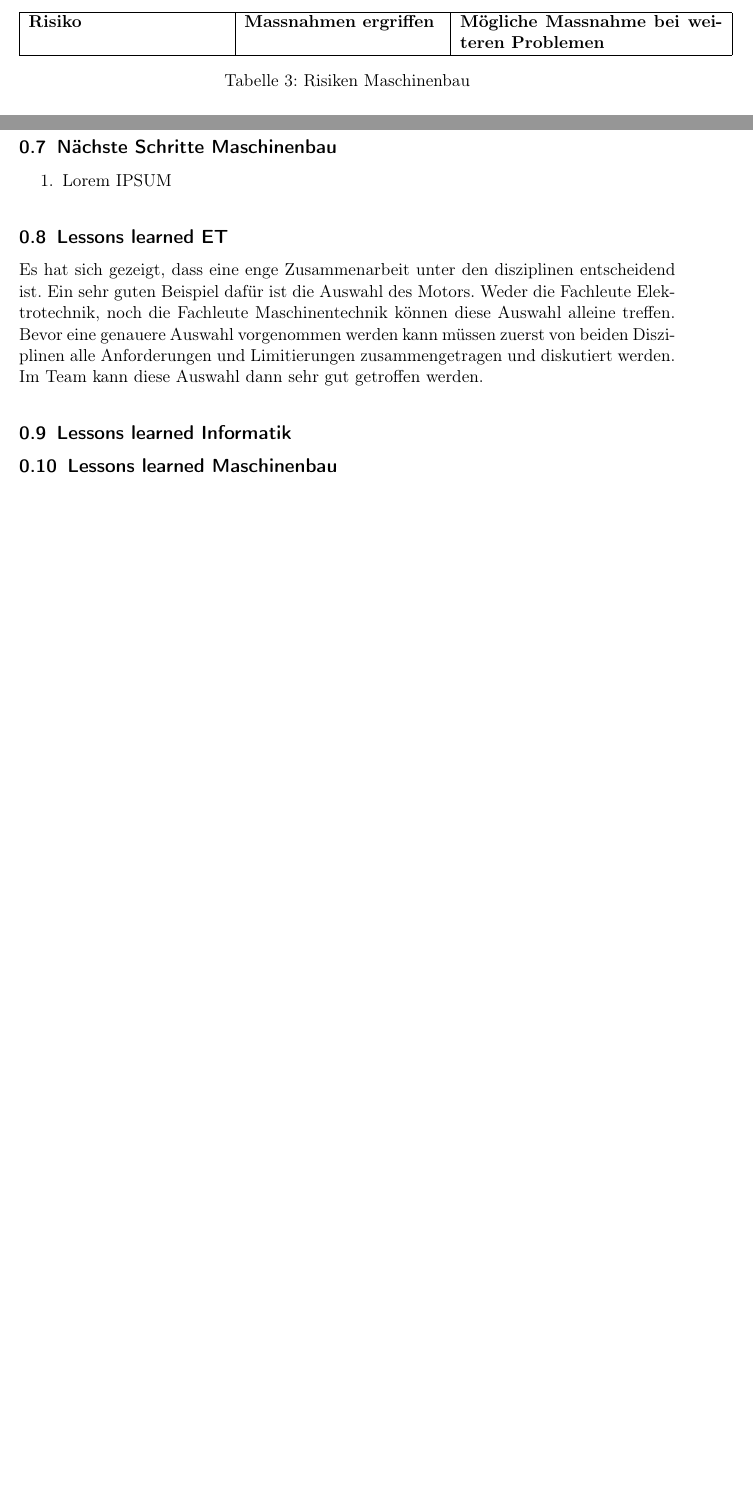
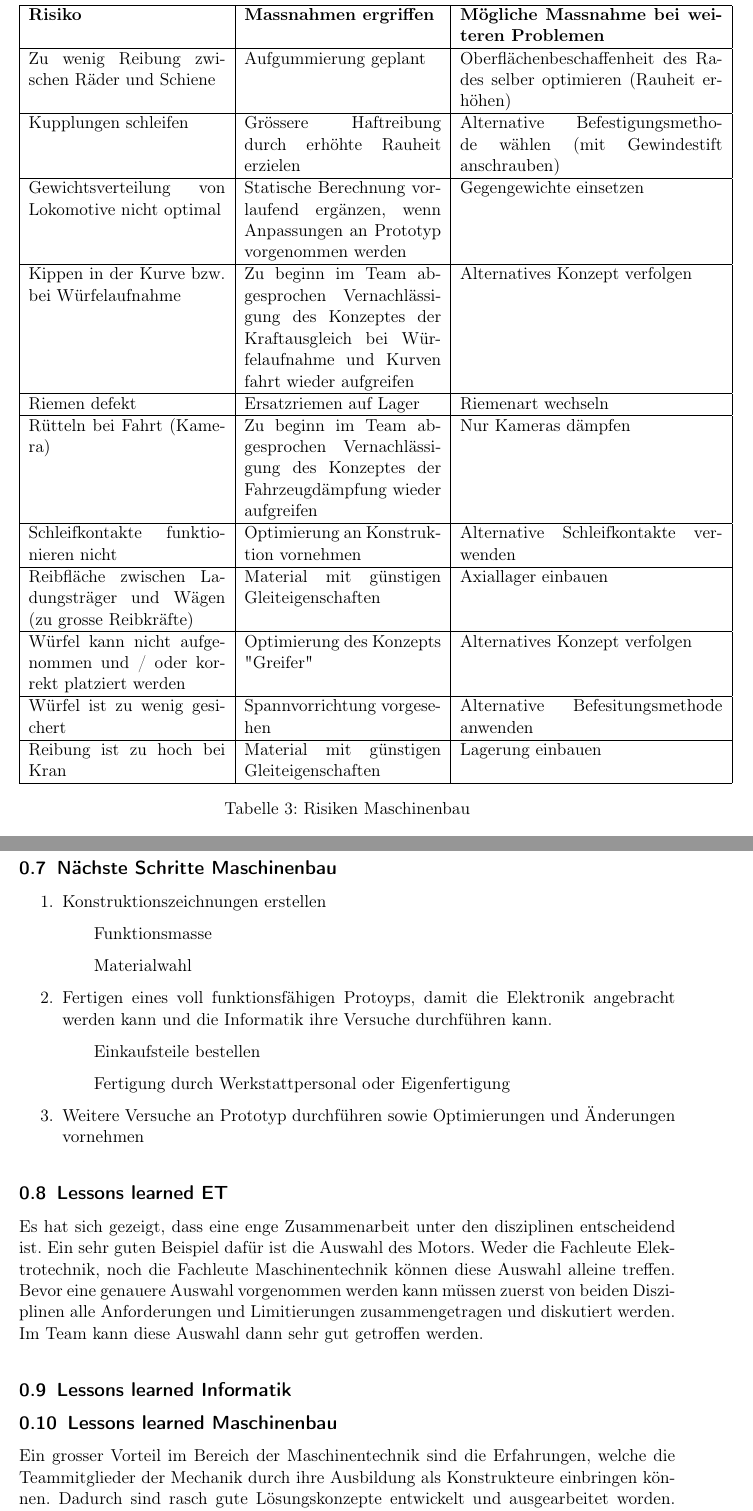
Before and after one commit to Inux/pren, a LaTeX document (docu/sections/05_Schlussdiskussion/schlussdiskussion.tex): two parts of pages 1 and 2 of 2 before the commit and two parts of pages 2 and 3 of 3 after it, joined at a grey line, cut so that both start at the same text, the shorter picture padded with empty space. Compiled offline with pdfLaTeX.

Commit message:
Schlussdiskussion_MT erstellt

```diff
--- a/docu/sections/05_Schlussdiskussion/schlussdiskussion.tex
+++ b/docu/sections/05_Schlussdiskussion/schlussdiskussion.tex
@@ -36,7 +36,18 @@
     \begin{table}[H]
         \begin{tabular}{|p{0.3\textwidth}|p{0.3\textwidth}|p{0.4\textwidth}|}
         \hline
-        \textbf{Risiko}                                            & \textbf{Massnahmen ergriffen}                                                                         & \textbf{Mögliche Massnahme bei weiteren Problemen} \\ \hline
+        \textbf{Risiko}   & \textbf{Massnahmen ergriffen}                                                                                   & \textbf{Mögliche Massnahme bei weiteren Problemen} \\ \hline
+        Zu wenig Reibung zwischen Räder und Schiene & Aufgummierung geplant & Oberflächenbeschaffenheit des Rades selber optimieren (Rauheit erhöhen) \\ \hline
+        Kupplungen schleifen & Grössere Haftreibung durch erhöhte Rauheit erzielen & Alternative Befestigungsmethode wählen (mit Gewindestift anschrauben) \\ \hline
+        Gewichtsverteilung von Lokomotive nicht optimal & Statische Berechnung vorlaufend ergänzen, wenn Anpassungen an Prototyp vorgenommen werden & Gegengewichte einsetzen \\ \hline
+        Kippen in der Kurve bzw. bei Würfelaufnahme & Zu beginn im Team abgesprochen Vernachlässigung des Konzeptes der Kraftausgleich bei Würfelaufnahme und Kurven fahrt wieder aufgreifen & Alternatives Konzept verfolgen \\ \hline
+        Riemen defekt & Ersatzriemen auf Lager & Riemenart wechseln \\ \hline
+        Rütteln bei Fahrt (Kamera) & Zu beginn im Team abgesprochen Vernachlässigung des Konzeptes der Fahrzeugdämpfung wieder aufgreifen & Nur Kameras dämpfen \\ \hline
+        Schleifkontakte funktionieren nicht & Optimierung an Konstruktion vornehmen & Alternative Schleifkontakte verwenden \\ \hline
+        Reibfläche zwischen Ladungsträger und Wägen (zu grosse Reibkräfte) & Material mit günstigen Gleiteigenschaften &  Axiallager einbauen\\ \hline
+        Würfel kann nicht aufgenommen und / oder korrekt platziert werden & Optimierung des Konzepts "Greifer" &  Alternatives Konzept verfolgen\\ \hline
+        Würfel ist zu wenig gesichert & Spannvorrichtung vorgesehen &  Alternative Befesitungsmethode anwenden\\ \hline
+        Reibung ist zu hoch bei Kran & Material mit günstigen Gleiteigenschaften &  Lagerung einbauen\\ \hline
         \end{tabular}
         \caption{Risiken Maschinenbau}
         \label{tab:risk_M}
@@ -64,11 +75,20 @@
 
 \subsection{Nächste Schritte Maschinenbau}
 \begin{enumerate}
-    \item Lorem IPSUM
+    \item Konstruktionszeichnungen erstellen
+    \subitem Funktionsmasse
+    \subitem Materialwahl
+    \item Fertigen eines voll funktionsfähigen Protoyps, damit die Elektronik angebracht werden kann und die Informatik ihre Versuche durchführen kann.
+    \subitem Einkaufsteile bestellen
+    \subitem Fertigung durch Werkstattpersonal oder Eigenfertigung
+    \item Weitere Versuche an Prototyp durchführen sowie Optimierungen und Änderungen vornehmen
 \end{enumerate}
 
 \subsection{Lessons learned ET}
 Es hat sich gezeigt, dass eine enge Zusammenarbeit unter den disziplinen entscheidend ist. Ein sehr guten Beispiel dafür ist die Auswahl des Motors. Weder die Fachleute Elektrotechnik, noch die Fachleute Maschinentechnik können diese Auswahl alleine treffen. Bevor eine genauere Auswahl vorgenommen werden kann müssen zuerst von beiden Disziplinen alle Anforderungen und Limitierungen zusammengetragen und diskutiert werden. Im Team kann diese Auswahl dann sehr gut getroffen werden.
+
 \subsection{Lessons learned Informatik}
+
 \subsection{Lessons learned Maschinenbau}
+Ein grosser Vorteil im Bereich der Maschinentechnik sind die Erfahrungen, welche die Teammitglieder der Mechanik durch ihre Ausbildung als Konstrukteure einbringen können. Dadurch sind rasch gute Lösungskonzepte entwickelt und ausgearbeitet worden. Teilkonzepte konnten somit bereits mit Prototypen getestet werden. Es wurde die Erfahrung gemacht, dass für die Maschinentechnik die Zusammenarbeit mit den anderen Diziplinen wesentlich ist, da sie das Grundgerüst des Zuges bildet und die Verbindung zwischen Elektronik und Informatik ist.
 \end{document}
```
Also changed, not shown: docu/sections/05_Schlussdiskussion/schlussdiskussion.tex (2 more changed lines).
